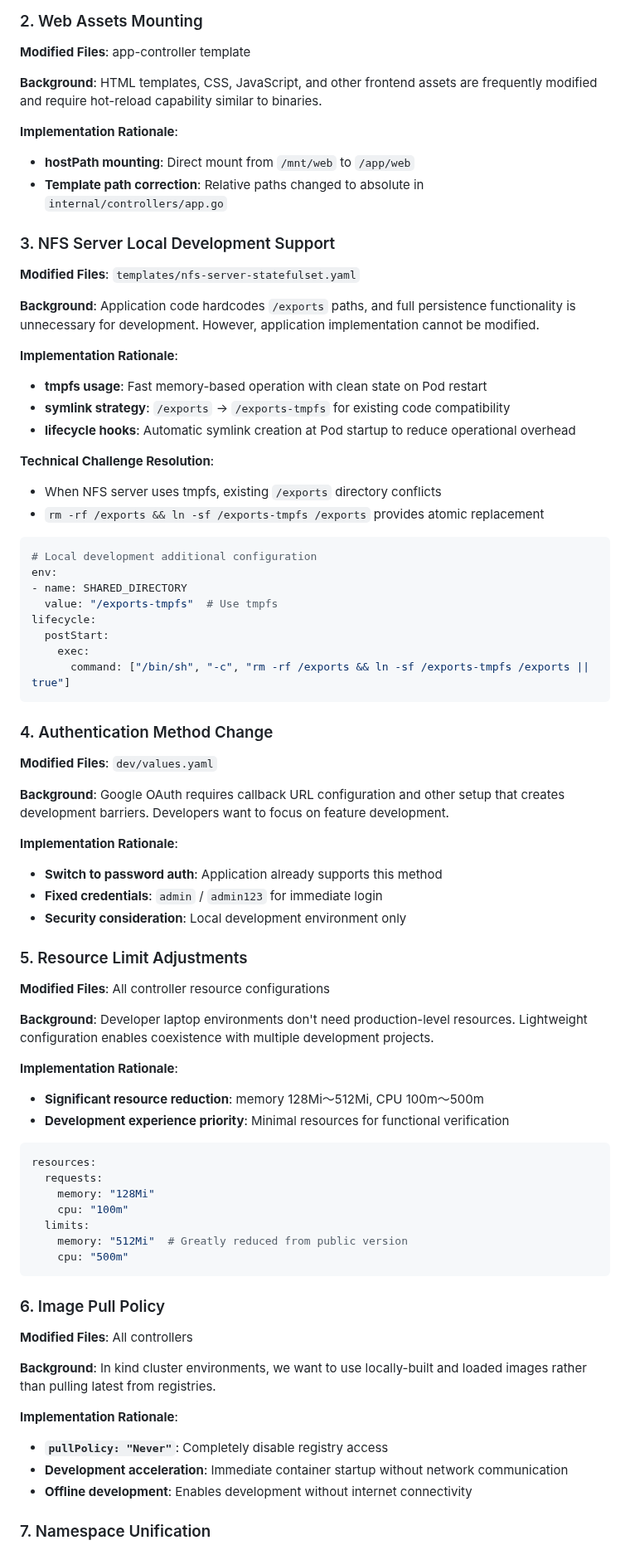
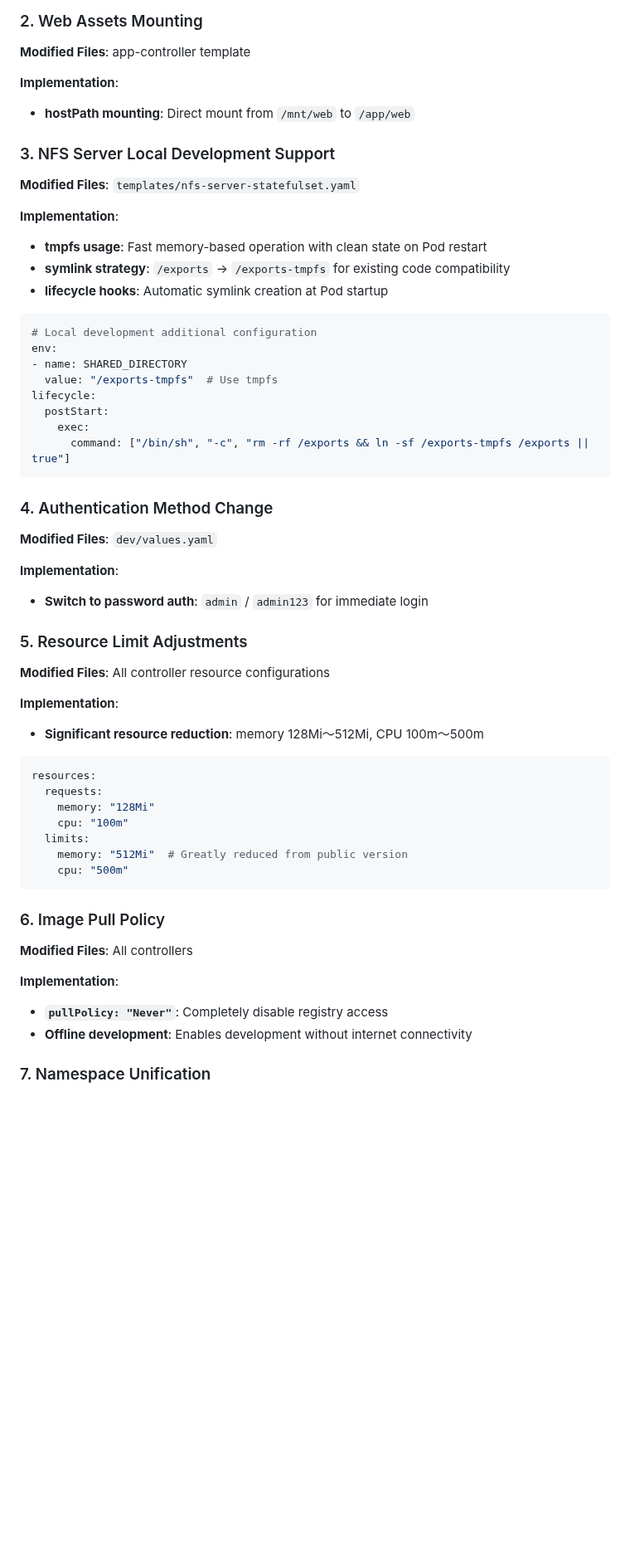
Before and after one commit to tyottodekiru/k8s-playground-app, a Markdown page: charts/k8s-playground-local/DEVELOPMENT.md, the part around one of its changes. Shown at 83% size. Drawn GitHub-style; blank space fills up the shorter version.

````diff
--- a/charts/k8s-playground-local/DEVELOPMENT.md
+++ b/charts/k8s-playground-local/DEVELOPMENT.md
@@ -50,29 +29,16 @@ volumes:
 ### 2. Web Assets Mounting
 **Modified Files**: app-controller template
 
-**Background**:
-HTML templates, CSS, JavaScript, and other frontend assets are frequently modified
-and require hot-reload capability similar to binaries.
-
-**Implementation Rationale**:
+**Implementation**:
 - **hostPath mounting**: Direct mount from `/mnt/web` to `/app/web`
-- **Template path correction**: Relative paths changed to absolute in `internal/controllers/app.go`
 
 ### 3. NFS Server Local Development Support
 **Modified Files**: `templates/nfs-server-statefulset.yaml`
 
-**Background**:
-Application code hardcodes `/exports` paths, and full persistence functionality
-is unnecessary for development. However, application implementation cannot be modified.
-
-**Implementation Rationale**:
+**Implementation**:
 - **tmpfs usage**: Fast memory-based operation with clean state on Pod restart
 - **symlink strategy**: `/exports` → `/exports-tmpfs` for existing code compatibility
-- **lifecycle hooks**: Automatic symlink creation at Pod startup to reduce operational overhead
-
-**Technical Challenge Resolution**:
-- When NFS server uses tmpfs, existing `/exports` directory conflicts
-- `rm -rf /exports && ln -sf /exports-tmpfs /exports` provides atomic replacement
+- **lifecycle hooks**: Automatic symlink creation at Pod startup
 
 ```yaml
 # Local development additional configuration
@@ -88,25 +54,14 @@ lifecycle:
 ### 4. Authentication Method Change
 **Modified Files**: `dev/values.yaml`
 
-**Background**:
-Google OAuth requires callback URL configuration and other setup that creates
-development barriers. Developers want to focus on feature development.
-
-**Implementation Rationale**:
-- **Switch to password auth**: Application already supports this method
-- **Fixed credentials**: `admin` / `admin123` for immediate login
-- **Security consideration**: Local development environment only
+**Implementation**:
+- **Switch to password auth**: `admin` / `admin123` for immediate login
 
 ### 5. Resource Limit Adjustments
 **Modified Files**: All controller resource configurations
 
-**Background**:
-Developer laptop environments don't need production-level resources.
-Lightweight configuration enables coexistence with multiple development projects.
-
-**Implementation Rationale**:
+**Implementation**:
 - **Significant resource reduction**: memory 128Mi～512Mi, CPU 100m～500m
-- **Development experience priority**: Minimal resources for functional verification
 
 ```yaml
 resources:
@@ -121,13 +76,8 @@ resources:
 ### 6. Image Pull Policy
 **Modified Files**: All controllers
 
-**Background**:
-In kind cluster environments, we want to use locally-built and loaded images
-rather than pulling latest from registries.
-
-**Implementation Rationale**:
+**Implementation**:
 - **`pullPolicy: "Never"`**: Completely disable registry access
-- **Development acceleration**: Immediate container startup without network communication
 - **Offline development**: Enables development without internet connectivity
 
 ### 7. Namespace Unification
````
Also changed, not shown: other parts of charts/k8s-playground-local/DEVELOPMENT.md (+2 -29 lines), charts/k8s-playground-local/DEVELOPMENT.ja.md (+9 -64 lines).
